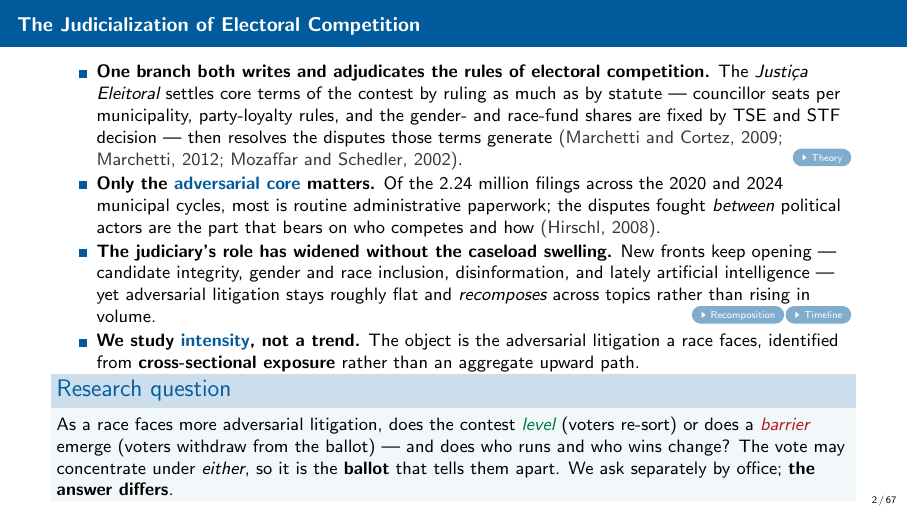
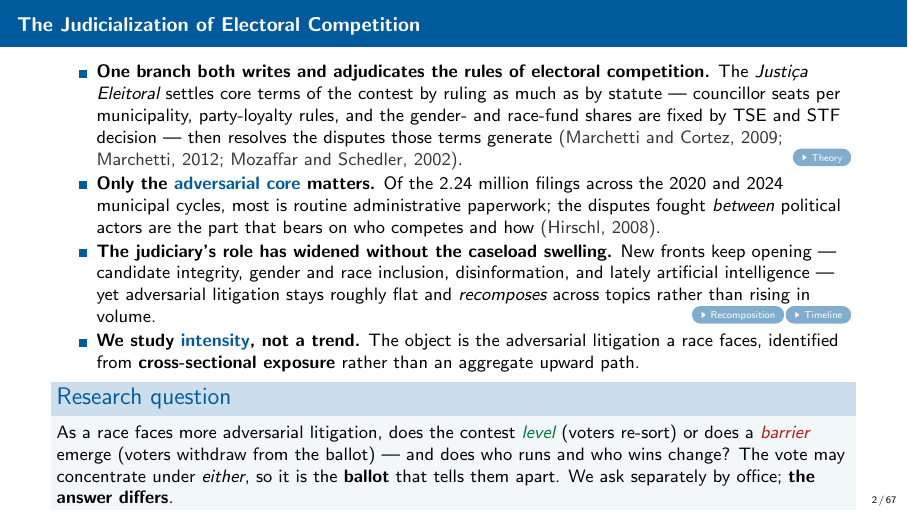
Before and after one commit to moraisnara/judicialization, LaTeX slides (output/presentation/slides_report.tex): page 2 of 67. Compiled offline with pdfLaTeX.

Commit message:
deck: back off frame-1 vspace to -2pt after review (fix round 1)
Reviewer flagged \vspace{-6pt} as the deck's most aggressive negative
vspace, applied to a titled block beneath a text bullet (unlike existing
-4pt uses, which pull graphics toward a column top), and noted the top
junction with bullet 4 was never measured.

Measured top gap (bullet 4 to block title) and bottom headroom across the
escalation ladder the reviewer specified: deleting \vspace and \vspace{0pt}
both reclip the closing clause (-0.81pt headroom); \vspace{-2pt} is the
first value that does not (+1.18pt headroom, +6.71pt top gap, up from
2.73pt at -6pt). itemsep1pt (the deck's usual floor) was tested at -2pt
and -4pt and does not clear the bar without falling to a razor-thin 0.19pt
headroom, so itemsep0pt on line 41 is kept unchanged. No prose text
touched.

```diff
--- a/output/presentation/slides_report.tex
+++ b/output/presentation/slides_report.tex
@@ -47,7 +47,7 @@
 
   \item \textbf{We study \textcolor{myblue}{intensity}, not a trend.} The object is the adversarial litigation a race faces, identified from \textbf{cross-sectional exposure} rather than an aggregate upward path.
 \end{itemize}
-\vspace{-6pt}
+\vspace{-2pt}
 \begin{block}{Research question}
 As a race faces more adversarial litigation, does the contest \textcolor{mygreen}{\emph{level}} (voters re-sort) or does a \textcolor{myred}{\emph{barrier}} emerge (voters withdraw from the ballot) --- and does who runs and who wins change? The vote may concentrate under \emph{either}, so it is the \textbf{ballot} that tells them apart. We ask separately by office; \textbf{the answer differs}.
 \end{block}
```
